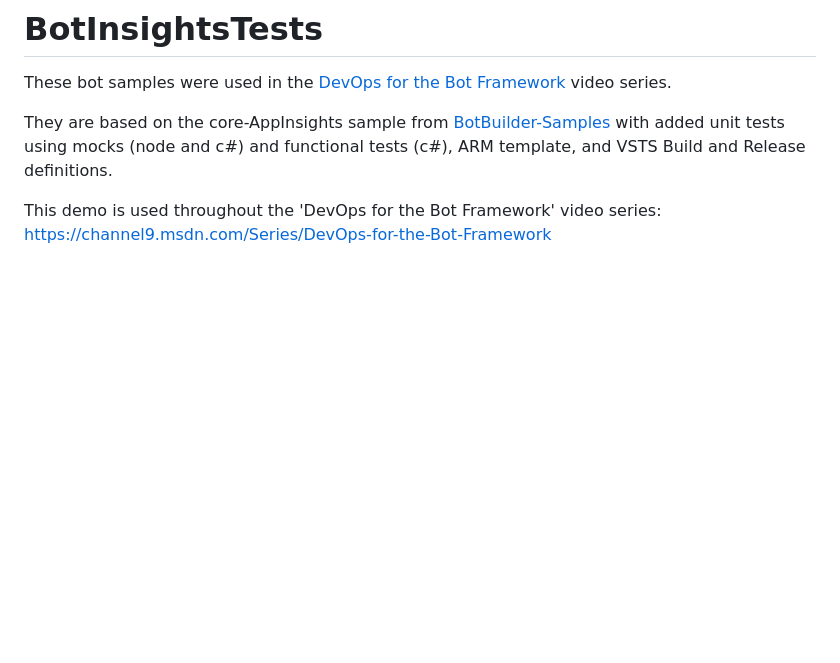
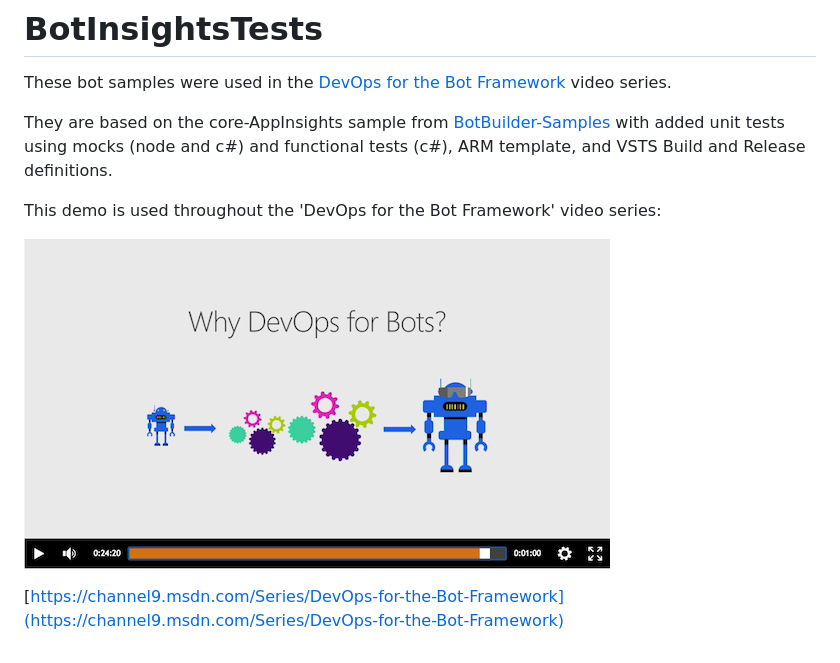
Before and after one commit to nzthiago/BotInsightsTests, a Markdown page: README.md, the part around the change. Drawn GitHub-style; pictures changed too: botvideo.png (added); blank space fills up the shorter version.

Commit message:
Adding video thumbnail and link

```diff
--- a/README.md
+++ b/README.md
@@ -5,4 +5,7 @@ These bot samples were used in the [DevOps for the Bot Framework](https://channe
 They are based on the core-AppInsights sample from [BotBuilder-Samples](http://github.com/botbuilder-samples) with added unit tests using mocks (node and c#) and functional tests (c#), ARM template, and VSTS Build and Release definitions.
 
 This demo is used throughout the 'DevOps for the Bot Framework' video series:
-https://channel9.msdn.com/Series/DevOps-for-the-Bot-Framework
+
+[![DevOps for the Bot Framework](botvideo.png)](https://channel9.msdn.com/Series/DevOps-for-the-Bot-Framework "DevOps for the Bot Framework")
+
+[https://channel9.msdn.com/Series/DevOps-for-the-Bot-Framework](https://channel9.msdn.com/Series/DevOps-for-the-Bot-Framework)
```
